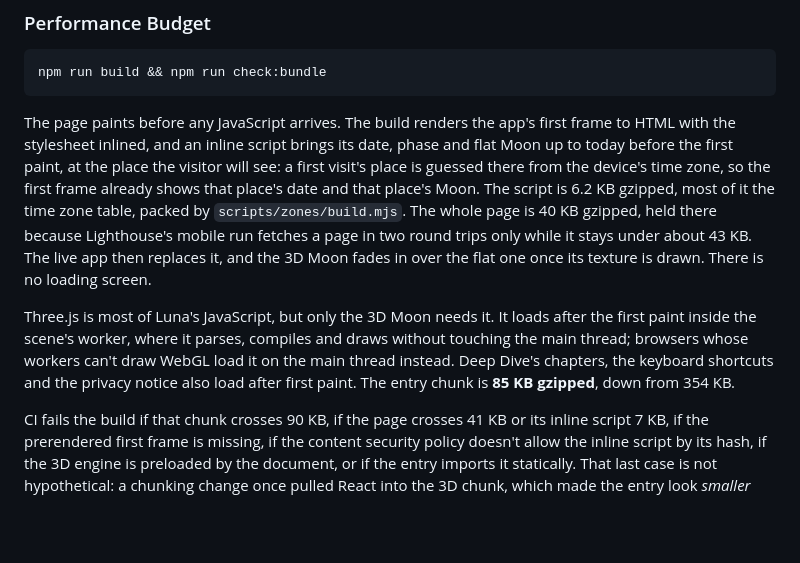
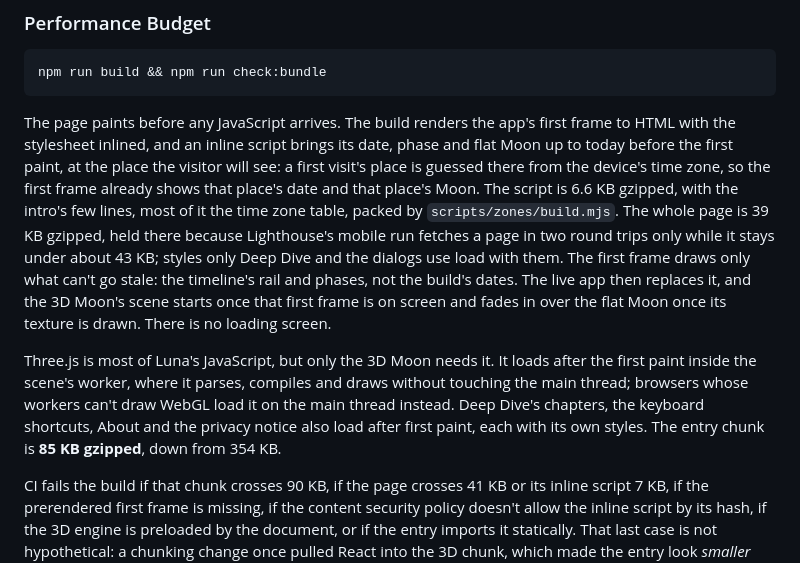
Before and after one commit to kavindu-rakn/Luna, a Markdown page: README.md, the part around the change. Drawn GitHub-style; blank space fills up the shorter version.

Commit message:
docs: Phase 5c's QA sweep and performance pass

````diff
--- a/README.md
+++ b/README.md
@@ -347,9 +347,9 @@ turn and the suite must fail. All eight are caught.
 npm run build && npm run check:bundle
 ```
 
-The page paints before any JavaScript arrives. The build renders the app's first frame to HTML with the stylesheet inlined, and an inline script brings its date, phase and flat Moon up to today before the first paint, at the place the visitor will see: a first visit's place is guessed there from the device's time zone, so the first frame already shows that place's date and that place's Moon. The script is 6.2 KB gzipped, most of it the time zone table, packed by `scripts/zones/build.mjs`. The whole page is 40 KB gzipped, held there because Lighthouse's mobile run fetches a page in two round trips only while it stays under about 43 KB. The live app then replaces it, and the 3D Moon fades in over the flat one once its texture is drawn. There is no loading screen.
+The page paints before any JavaScript arrives. The build renders the app's first frame to HTML with the stylesheet inlined, and an inline script brings its date, phase and flat Moon up to today before the first paint, at the place the visitor will see: a first visit's place is guessed there from the device's time zone, so the first frame already shows that place's date and that place's Moon. The script is 6.6 KB gzipped, with the intro's few lines, most of it the time zone table, packed by `scripts/zones/build.mjs`. The whole page is 39 KB gzipped, held there because Lighthouse's mobile run fetches a page in two round trips only while it stays under about 43 KB; styles only Deep Dive and the dialogs use load with them. The first frame draws only what can't go stale: the timeline's rail and phases, not the build's dates. The live app then replaces it, and the 3D Moon's scene starts once that first frame is on screen and fades in over the flat Moon once its texture is drawn. There is no loading screen.
 
-Three.js is most of Luna's JavaScript, but only the 3D Moon needs it. It loads after the first paint inside the scene's worker, where it parses, compiles and draws without touching the main thread; browsers whose workers can't draw WebGL load it on the main thread instead. Deep Dive's chapters, the keyboard shortcuts and the privacy notice also load after first paint. The entry chunk is **85 KB gzipped**, down from 354 KB.
+Three.js is most of Luna's JavaScript, but only the 3D Moon needs it. It loads after the first paint inside the scene's worker, where it parses, compiles and draws without touching the main thread; browsers whose workers can't draw WebGL load it on the main thread instead. Deep Dive's chapters, the keyboard shortcuts, About and the privacy notice also load after first paint, each with its own styles. The entry chunk is **85 KB gzipped**, down from 354 KB.
 
 CI fails the build if that chunk crosses 90 KB, if the page crosses 41 KB or its inline script 7 KB, if the prerendered first frame is missing, if the content security policy doesn't allow the inline script by its hash, if the 3D engine is preloaded by the document, or if the entry imports it statically. That last case is not hypothetical: a chunking change once pulled React into the 3D chunk, which made the entry look *smaller* while forcing all of Three.js back onto the critical path.
 
````
Also changed, not shown: plans/PREMIUM-REDESIGN-DECISIONS.md (+34 -1 lines).
